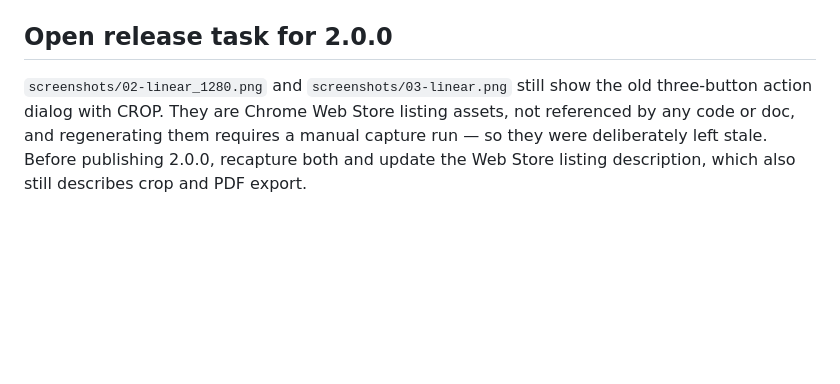
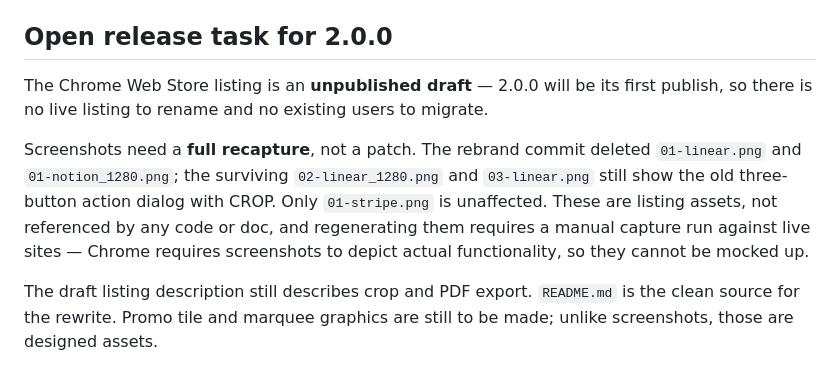
Before and after one commit to ericfurspan/nodeshot, a Markdown page: CLAUDE.md, the part around the change. Rendered like a GitHub page; blank space fills up the shorter version.

Commit message:
docs: correct the 2.0.0 release task notes
The listing is an unpublished draft, not a live listing, and the
screenshot set needs a full recapture — the rebrand commit deleted
two of the four assets rather than leaving them merely stale.

```diff
--- a/CLAUDE.md
+++ b/CLAUDE.md
@@ -121,4 +121,17 @@ No `host_permissions`. No static `content_scripts` block. (`tabs` was removed
 
 ## Open release task for 2.0.0
 
-`screenshots/02-linear_1280.png` and `screenshots/03-linear.png` still show the old three-button action dialog with CROP. They are Chrome Web Store listing assets, not referenced by any code or doc, and regenerating them requires a manual capture run — so they were deliberately left stale. Before publishing 2.0.0, recapture both and update the Web Store listing description, which also still describes crop and PDF export.
+The Chrome Web Store listing is an **unpublished draft** — 2.0.0 will be its first
+publish, so there is no live listing to rename and no existing users to migrate.
+
+Screenshots need a **full recapture**, not a patch. The rebrand commit deleted
+`01-linear.png` and `01-notion_1280.png`; the surviving `02-linear_1280.png` and
+`03-linear.png` still show the old three-button action dialog with CROP. Only
+`01-stripe.png` is unaffected. These are listing assets, not referenced by any code
+or doc, and regenerating them requires a manual capture run against live sites —
+Chrome requires screenshots to depict actual functionality, so they cannot be
+mocked up.
+
+The draft listing description still describes crop and PDF export. `README.md` is
+the clean source for the rewrite. Promo tile and marquee graphics are still to be
+made; unlike screenshots, those are designed assets.
```
